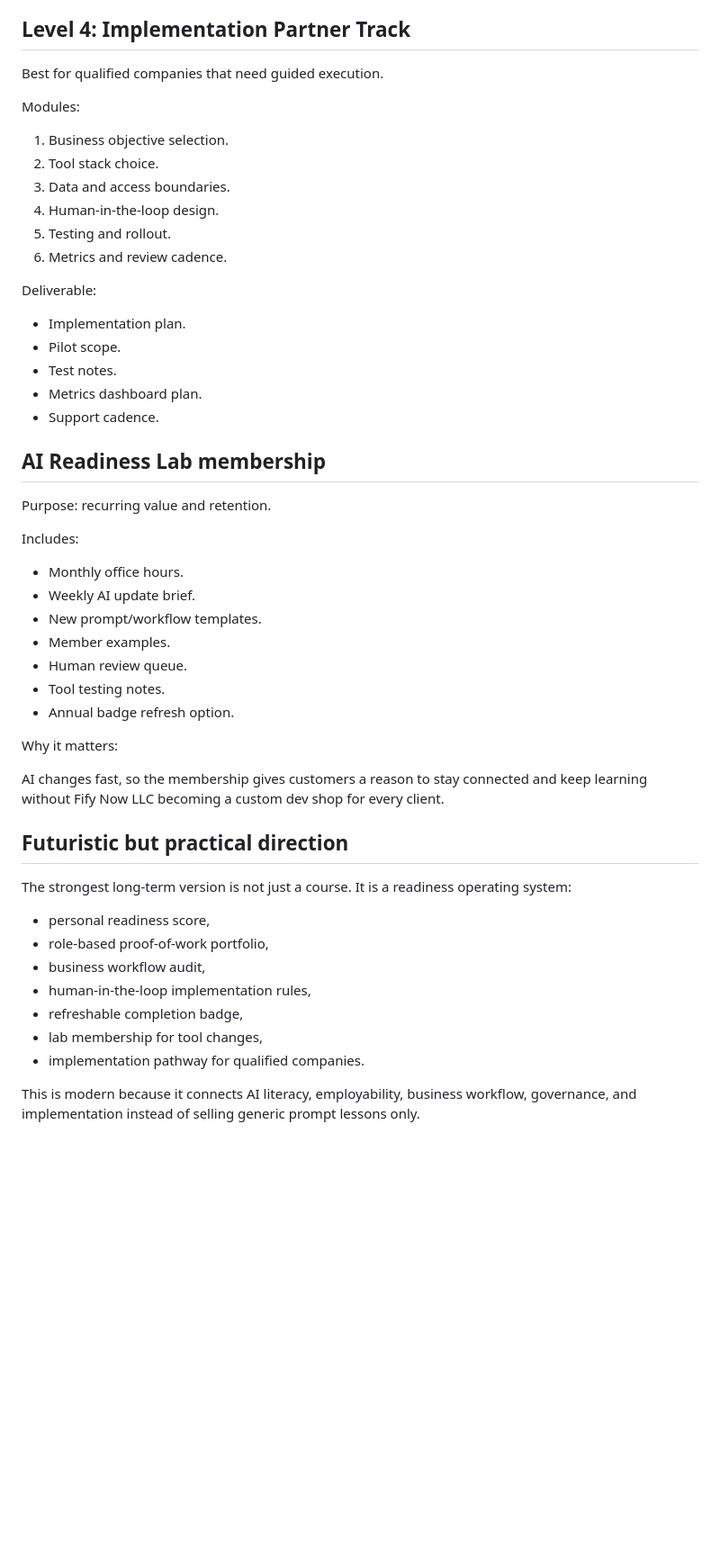
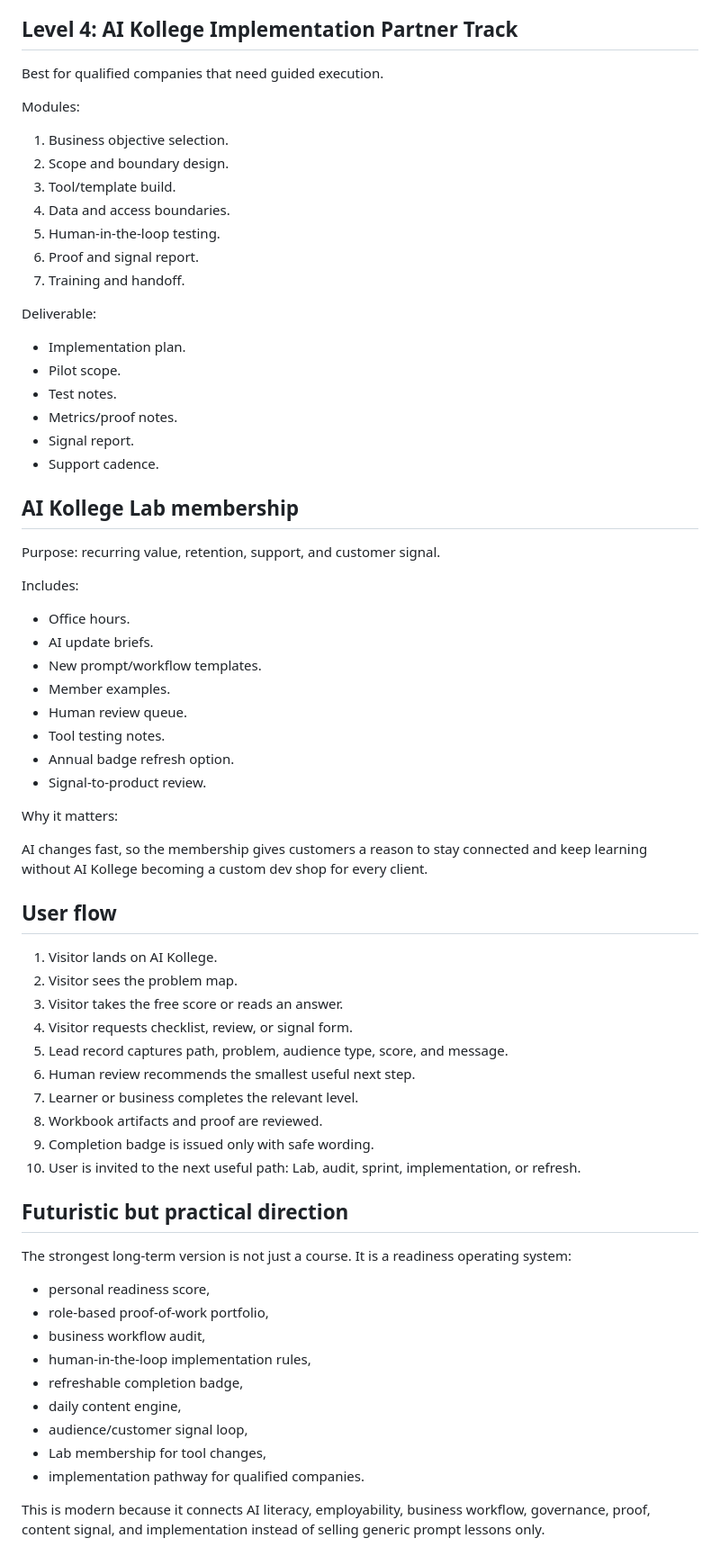
Before and after one commit to trustybooker/-Ai-Readiness, a Markdown page: docs/course-certification-model.md, the part around one of its changes. Shown at 90% size. GitHub-like rendering; blank space fills up the shorter version.

Commit message:
Update course certification model for AI Kollege

```diff
--- a/docs/course-certification-model.md
+++ b/docs/course-certification-model.md
@@ -121,43 +150,59 @@ Deliverable:
 - Implementation roadmap.
 
-## Level 4: Implementation Partner Track
+## Level 4: AI Kollege Implementation Partner Track
 
 Best for qualified companies that need guided execution.
 
 Modules:
 
 1. Business objective selection.
-2. Tool stack choice.
-3. Data and access boundaries.
-4. Human-in-the-loop design.
-5. Testing and rollout.
-6. Metrics and review cadence.
+2. Scope and boundary design.
+3. Tool/template build.
+4. Data and access boundaries.
+5. Human-in-the-loop testing.
+6. Proof and signal report.
+7. Training and handoff.
 
 Deliverable:
 
 - Implementation plan.
 - Pilot scope.
 - Test notes.
-- Metrics dashboard plan.
+- Metrics/proof notes.
+- Signal report.
 - Support cadence.
 
-## AI Readiness Lab membership
+## AI Kollege Lab membership
 
-Purpose: recurring value and retention.
+Purpose: recurring value, retention, support, and customer signal.
 
 Includes:
 
-- Monthly office hours.
-- Weekly AI update brief.
+- Office hours.
+- AI update briefs.
 - New prompt/workflow templates.
 - Member examples.
 - Human review queue.
 - Tool testing notes.
 - Annual badge refresh option.
+- Signal-to-product review.
 
 Why it matters:
 
-AI changes fast, so the membership gives customers a reason to stay connected and keep learning without Fify Now LLC becoming a custom dev shop for every client.
+AI changes fast, so the membership gives customers a reason to stay connected and keep learning without AI Kollege becoming a custom dev shop for every client.
+
+## User flow
+
+1. Visitor lands on AI Kollege.
+2. Visitor sees the problem map.
+3. Visitor takes the free score or reads an answer.
+4. Visitor requests checklist, review, or signal form.
+5. Lead record captures path, problem, audience type, score, and message.
+6. Human review recommends the smallest useful next step.
+7. Learner or business completes the relevant level.
+8. Workbook artifacts and proof are reviewed.
+9. Completion badge is issued only with safe wording.
+10. User is invited to the next useful path: Lab, audit, sprint, implementation, or refresh.
 
 ## Futuristic but practical direction
 
@@ -168,7 +213,9 @@ The strongest long-term version is not just a course. It is a readiness operatin
 - business workflow audit,
 - human-in-the-loop implementation rules,
 - refreshable completion badge,
-- lab membership for tool changes,
+- daily content engine,
+- audience/customer signal loop,
+- Lab membership for tool changes,
 - implementation pathway for qualified companies.
 
-This is modern because it connects AI literacy, employability, business workflow, governance, and implementation instead of selling generic prompt lessons only.
+This is modern because it connects AI literacy, employability, business workflow, governance, proof, content signal, and implementation instead of selling generic prompt lessons only.
```
Also changed, not shown: other parts of docs/course-certification-model.md (+56 -27 lines).
